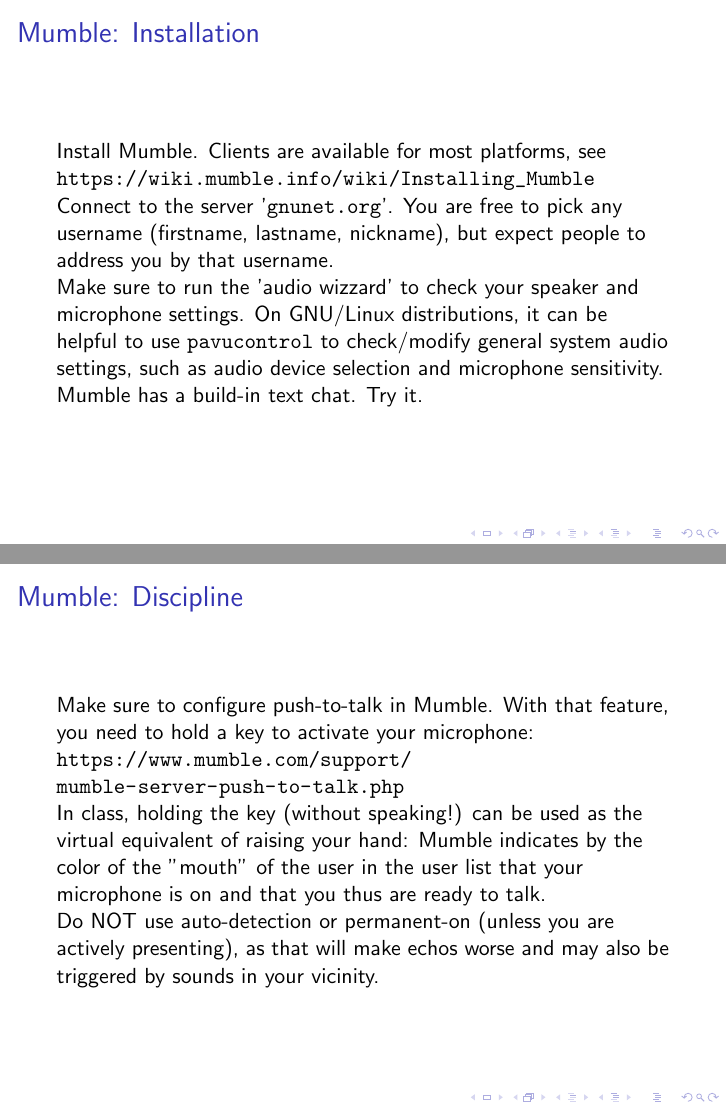
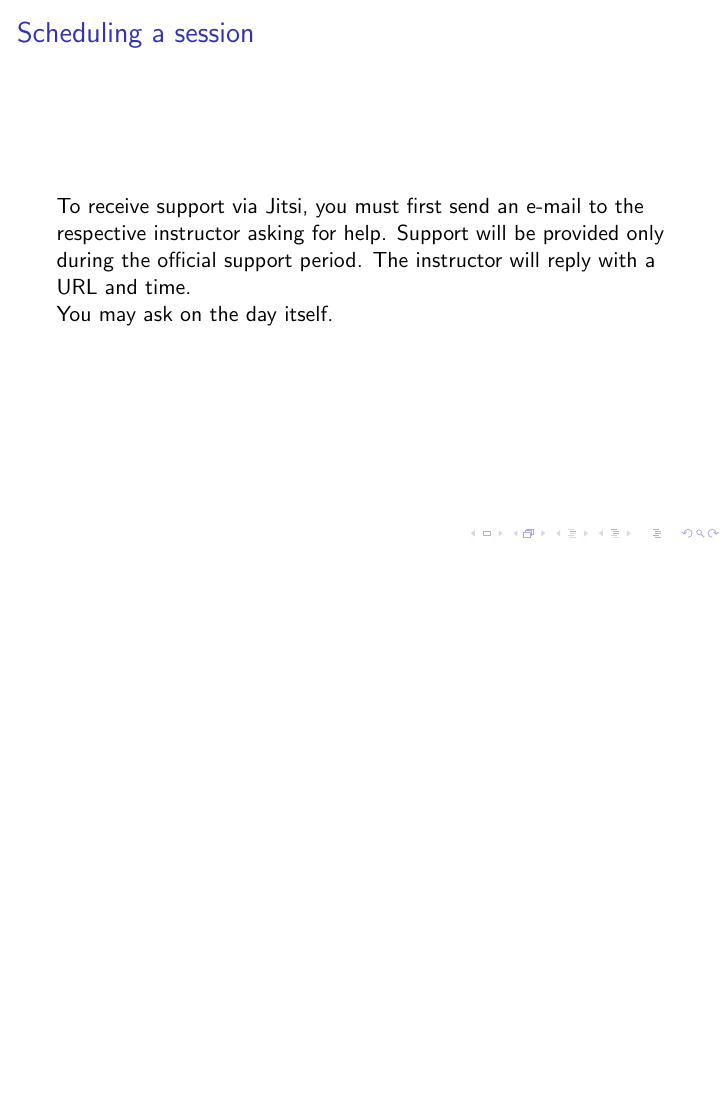
Before and after one commit to tbuetler/Project_and_Training_3_network_project, LaTeX slides (kickoff-slides.tex): pages 20 and 21 of 22 before the commit and page 21 of 21 after it, the two joined at a grey line, the shorter picture padded with empty space. Compiled offline with pdfLaTeX.

Commit message:
revise kickoff slides

```diff
--- a/kickoff-slides.tex
+++ b/kickoff-slides.tex
@@ -1,8 +1,8 @@
 \documentclass{beamer}
 \title{Project \& Training 3: Networking Project}
 %\subtitle{SUBTITLE}
-\date{KW 47/2021}
-\author{Claude Fuhrer\footnote{Available via MS Teams} \& Hansj\"urg Wenger\footnote{Available via MS Teams} \& Christian Grothoff\footnote{Available on Mumble (gnunet.org)}}
+\date{KW 47/2022}
+\author{Hansj\"urg Wenger \& Christian Grothoff}
 \institute{Berner Fachhochschule}
 
 \begin{document}
@@ -293,36 +304,14 @@
 recorded.
 \end{frame}
 
-\begin{frame}{Mumble: Installation}
-Install Mumble. Clients are available for most
-platforms, see \url{https://wiki.mumble.info/wiki/Installing_Mumble}
+\begin{frame}{Scheduling a session}
 
-Connect to the server '{\tt gnunet.org}'. You are free to pick any username
-(firstname, lastname, nickname), but expect people to address you by
-that username.
+To receive support via Jitsi, you must first send an e-mail to the
+respective instructor asking for help.  Support will be provided only
+during the official support period.  The instructor will reply with a
+URL and time.
 
-Make sure to run the 'audio wizzard' to check your speaker
-and microphone settings. On GNU/Linux distributions, it can
-be helpful to use {\tt pavucontrol} to check/modify general
-system audio settings, such as audio device selection and
-microphone sensitivity.
-
-Mumble has a build-in text chat. Try it.
+You may ask on the day itself.
 \end{frame}
 
 
-\begin{frame}{Mumble: Discipline}
-Make sure to configure push-to-talk in Mumble. With that
-feature, you need to hold a key to activate your microphone:
-
-\url{https://www.mumble.com/support/mumble-server-push-to-talk.php}
-
-In class, holding the key (without speaking!) can be used as
-the virtual equivalent of raising your hand: Mumble indicates
-by the color of the "mouth" of the user in the user list that
-your microphone is on and that you thus are ready to talk.
-
-Do NOT use auto-detection or permanent-on (unless you are actively
-presenting), as that will make echos worse and may also be triggered
-by sounds in your vicinity.
-\end{frame}
```
Also changed, not shown: Makefile, kickoff-slides.tex (54 more changed lines).
